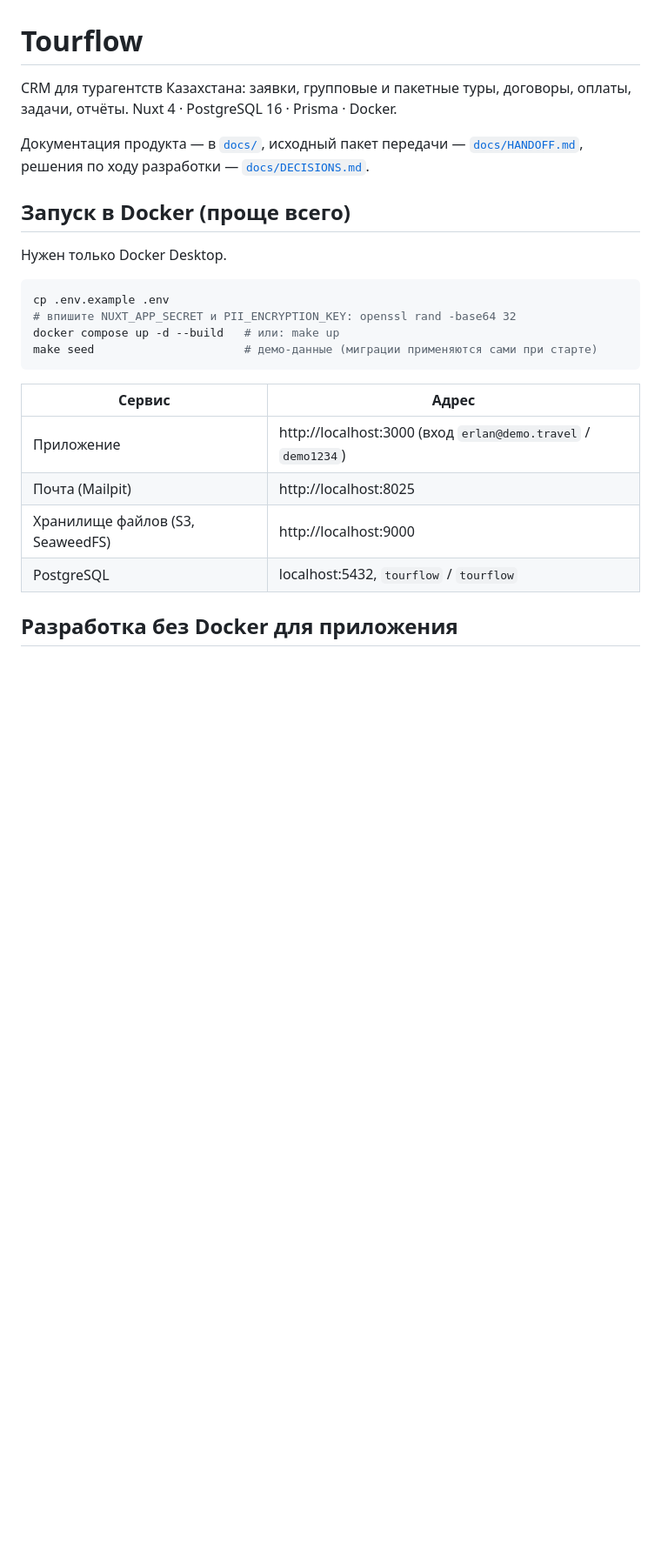
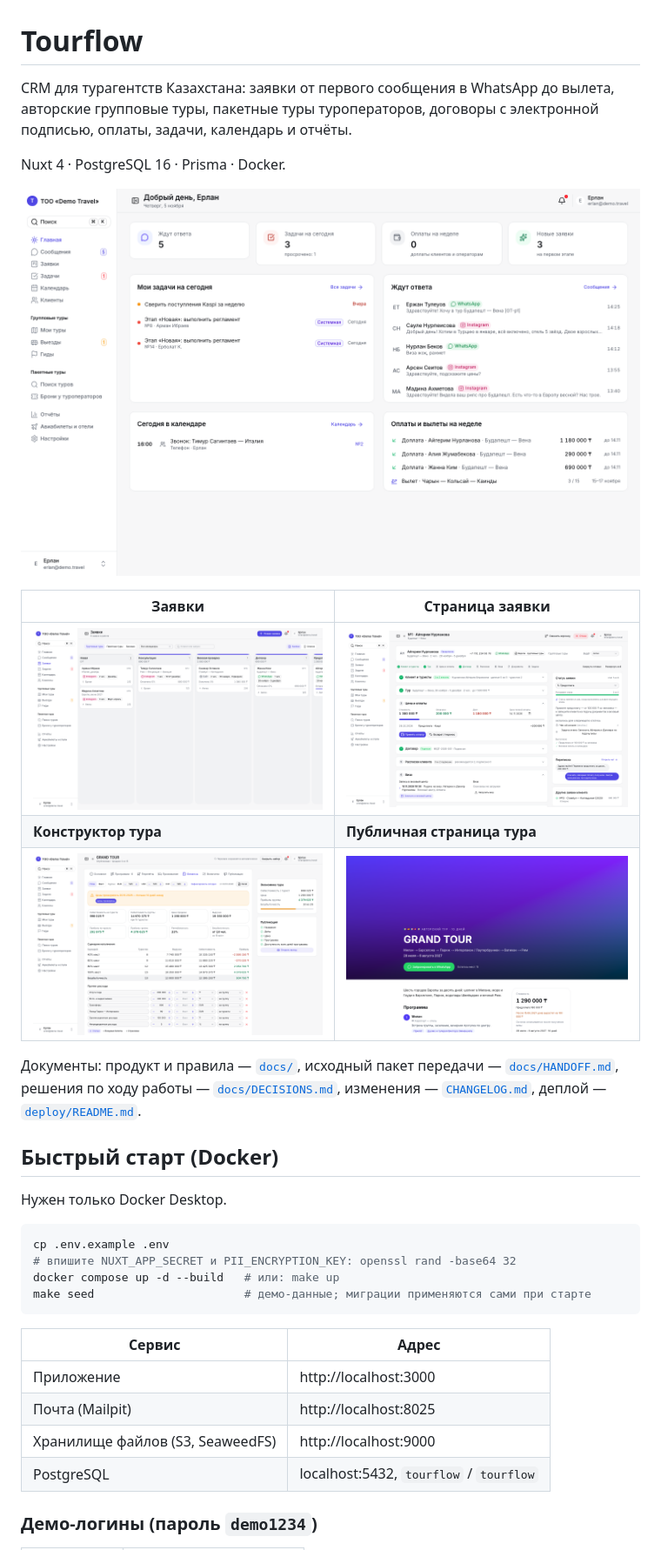
Before and after one commit to koishybayt-tech/TourFlow, a Markdown page: README.md, the part around one of its changes. Shown at 87% size. Rendered like a GitHub page; pictures changed too: docs/screenshots/dashboard.png (added), docs/screenshots/deal.png (added), docs/screenshots/deals.png (added); blank space fills up the shorter version.

````diff
--- a/README.md
+++ b/README.md
@@ -1,11 +1,20 @@
 # Tourflow
 
-CRM для турагентств Казахстана: заявки, групповые и пакетные туры, договоры, оплаты, задачи, отчёты.
+CRM для турагентств Казахстана: заявки от первого сообщения в WhatsApp до вылета, авторские групповые туры, пакетные туры туроператоров, договоры с электронной подписью, оплаты, задачи, календарь и отчёты.
+
 Nuxt 4 · PostgreSQL 16 · Prisma · Docker.
 
-Документация продукта — в [`docs/`](docs), исходный пакет передачи — [`docs/HANDOFF.md`](docs/HANDOFF.md), решения по ходу разработки — [`docs/DECISIONS.md`](docs/DECISIONS.md).
+![Мой день](docs/screenshots/dashboard.png)
 
-## Запуск в Docker (проще всего)
+| Заявки | Страница заявки |
+|---|---|
+| ![Канбан заявок](docs/screenshots/deals.png) | ![Заявка](docs/screenshots/deal.png) |
+| **Конструктор тура** | **Публичная страница тура** |
+| ![Финансы тура](docs/screenshots/tour.png) | ![Публичная страница](docs/screenshots/public-tour.png) |
+
+Документы: продукт и правила — [`docs/`](docs), исходный пакет передачи — [`docs/HANDOFF.md`](docs/HANDOFF.md), решения по ходу работы — [`docs/DECISIONS.md`](docs/DECISIONS.md), изменения — [`CHANGELOG.md`](CHANGELOG.md), деплой — [`deploy/README.md`](deploy/README.md).
+
+## Быстрый старт (Docker)
 
 Нужен только Docker Desktop.
 
@@ -13,15 +22,15 @@ Nuxt 4 · PostgreSQL 16 · Prisma · Docker.
 cp .env.example .env
 # впишите NUXT_APP_SECRET и PII_ENCRYPTION_KEY: openssl rand -base64 32
 docker compose up -d --build   # или: make up
-make seed                      # демо-данные (миграции применяются сами при старте)
+make seed                      # демо-данные; миграции применяются сами при старте
 ```
 
 | Сервис | Адрес |
 |---|---|
-| Приложение | http://localhost:3000 (вход `erlan@demo.travel` / `demo1234`) |
+| Приложение | http://localhost:3000 |
 | Почта (Mailpit) | http://localhost:8025 |
 | Хранилище файлов (S3, SeaweedFS) | http://localhost:9000 |
 | PostgreSQL | localhost:5432, `tourflow` / `tourflow` |
 
-## Разработка без Docker для приложения
+### Демо-логины (пароль `demo1234`)
 
````
Also changed, not shown: other parts of README.md (+36 -16 lines), CHANGELOG.md (added, +53 -0 lines), test-results/auth-manager-cannot-reach-settings-API-chromium/error-context.md (deleted, +0 -46 lines), 3 other files.
